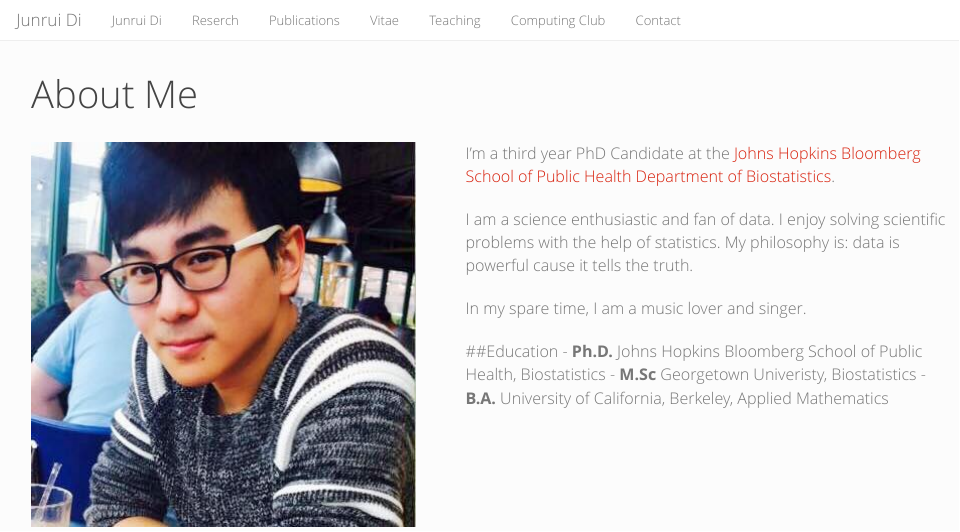
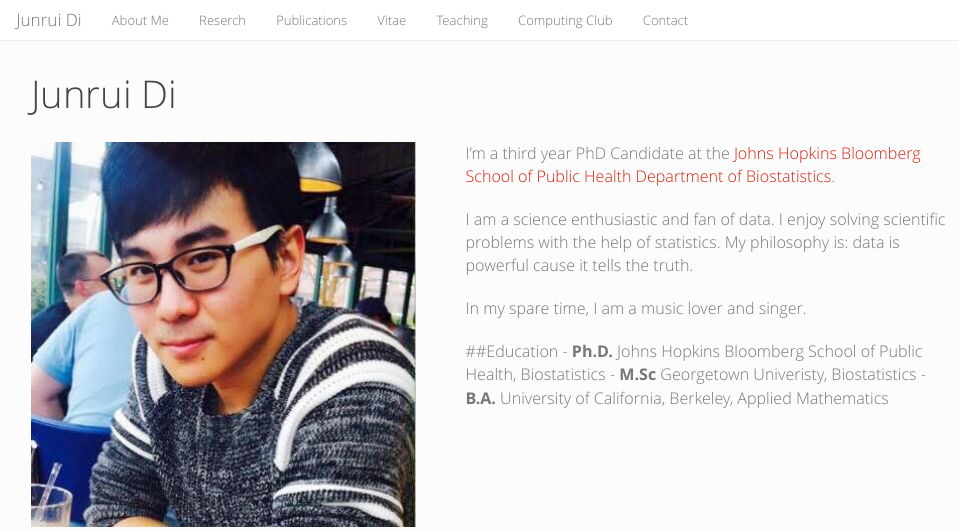
Before and after one commit to junruidi/junruidi.github.io, an R Markdown document (index.Rmd): the page in a window 1100 px wide, from its top. Rendered offline with R 4.5, knitr and Pandoc, with nearby package versions.

Commit message:
30th commit

```diff
--- a/_site.yml
+++ b/_site.yml
@@ -3,7 +3,7 @@ output_dir: "."
 navbar:
   title: "Junrui Di"
   left:
-    - text: "Junrui Di"
+    - text: "About Me"
       href: index.html
     - text: "Reserch"
       href: research.html
```
Also changed, not shown: index.Rmd (+1 -1 lines), README.html, compclub.html, contact.html, cv.html, index.html, publications.html, research.html, teaching.html, 1 other file.
